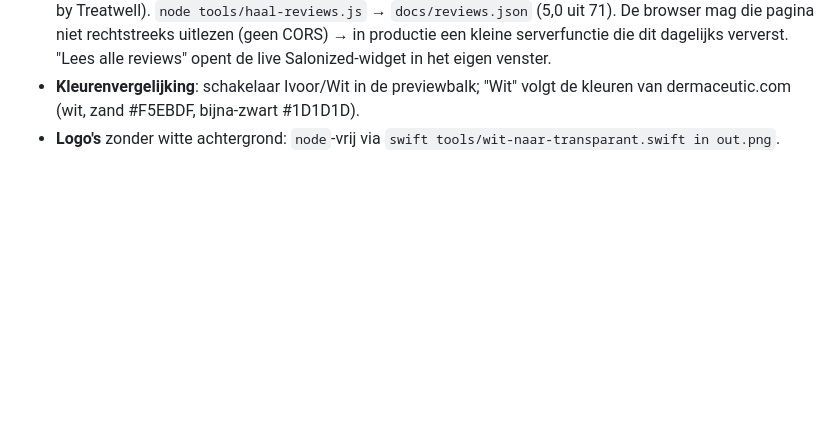
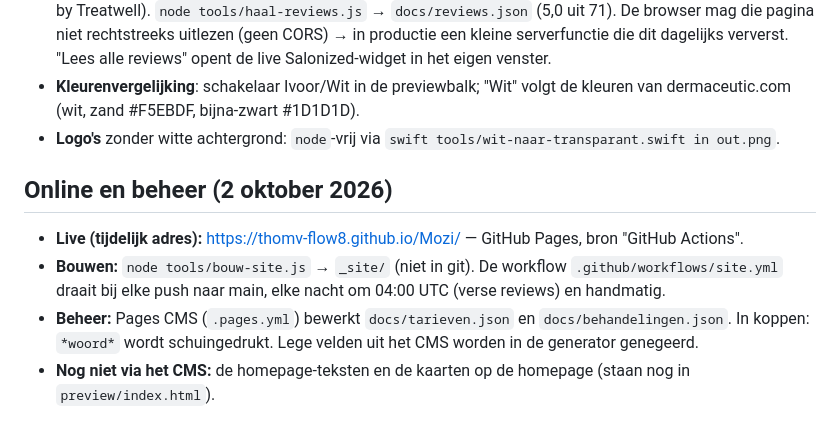
Before and after one commit to thomv-flow8/Mozi, a Markdown page: PROJECT.md, the part around the change. Rendered like a GitHub page; blank space fills up the shorter version.

Commit message:
Projectnotities: online publicatie en beheer
Co-Authored-By: Claude Opus 5.5 <noreply@anthropic.com>

```diff
--- a/PROJECT.md
+++ b/PROJECT.md
@@ -74,3 +74,11 @@ Reviewwidget:
 - **Kleurenvergelijking**: schakelaar Ivoor/Wit in de previewbalk; "Wit" volgt de kleuren van dermaceutic.com
   (wit, zand #F5EBDF, bijna-zwart #1D1D1D).
 - **Logo's** zonder witte achtergrond: `node`-vrij via `swift tools/wit-naar-transparant.swift in out.png`.
+
+## Online en beheer (2 oktober 2026)
+- **Live (tijdelijk adres):** https://thomv-flow8.github.io/Mozi/ — GitHub Pages, bron "GitHub Actions".
+- **Bouwen:** `node tools/bouw-site.js` → `_site/` (niet in git). De workflow `.github/workflows/site.yml`
+  draait bij elke push naar main, elke nacht om 04:00 UTC (verse reviews) en handmatig.
+- **Beheer:** Pages CMS (`.pages.yml`) bewerkt `docs/tarieven.json` en `docs/behandelingen.json`.
+  In koppen: `*woord*` wordt schuingedrukt. Lege velden uit het CMS worden in de generator genegeerd.
+- **Nog niet via het CMS:** de homepage-teksten en de kaarten op de homepage (staan nog in `preview/index.html`).
```
